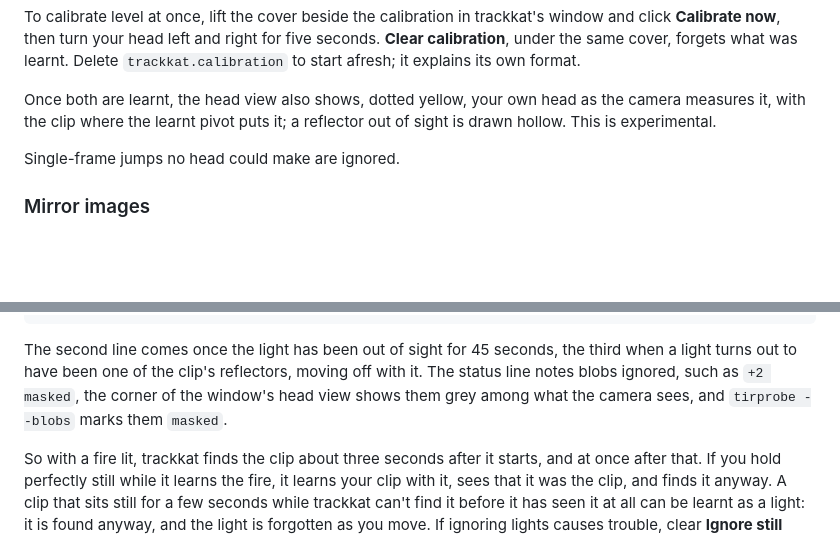
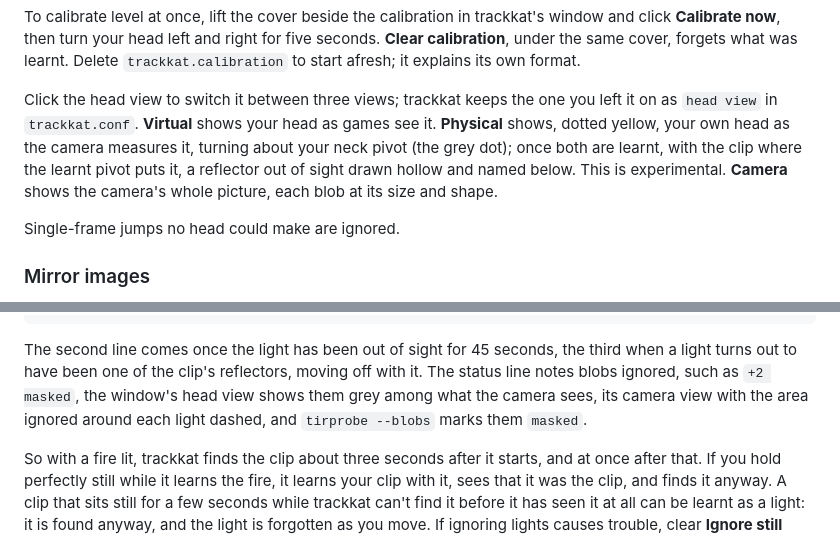
Before and after one commit to chreekat/trackkat, a Markdown page: docs/details.md, 2 parts joined by grey strips. Drawn GitHub-style; blank space fills up the shorter version.

```diff
--- a/docs/details.md
+++ b/docs/details.md
@@ -152,9 +152,14 @@ right for five seconds. **Clear calibration**, under the same cover, forgets
 what was learnt. Delete `trackkat.calibration` to start afresh; it explains
 its own format.
 
-Once both are learnt, the head view also shows, dotted yellow, your own
-head as the camera measures it, with the clip where the learnt pivot puts
-it; a reflector out of sight is drawn hollow. This is experimental.
+Click the head view to switch it between three views; trackkat keeps the
+one you left it on as `head view` in `trackkat.conf`. **Virtual** shows
+your head as games see it. **Physical** shows, dotted yellow, your own head
+as the camera measures it, turning about your neck pivot (the grey dot);
+once both are learnt, with the clip where the learnt pivot puts it, a
+reflector out of sight drawn hollow and named below. This is experimental.
+**Camera** shows the camera's whole picture, each blob at its size and
+shape.
 
 Single-frame jumps no head could make are ignored.
 
@@ -234,8 +239,8 @@ No longer ignoring the light at (300, 95): it moved.
 The second line comes once the light has been out of sight for 45
 seconds, the third when a light turns out to have been one of the clip's
 reflectors, moving off with it. The status line notes blobs ignored, such as `+2 masked`, the
-corner of the window's head view shows them grey among what the camera
-sees, and `tirprobe --blobs` marks them `masked`.
+window's head view shows them grey among what the camera sees, its
+camera view with the area ignored around each light dashed, and `tirprobe --blobs` marks them `masked`.
 
 So with a fire lit, trackkat finds the clip about three seconds after it
 starts, and at once after that. If you hold perfectly still while it
```
Also changed, not shown: README.md (+1 -1 lines), docs/window.png.
